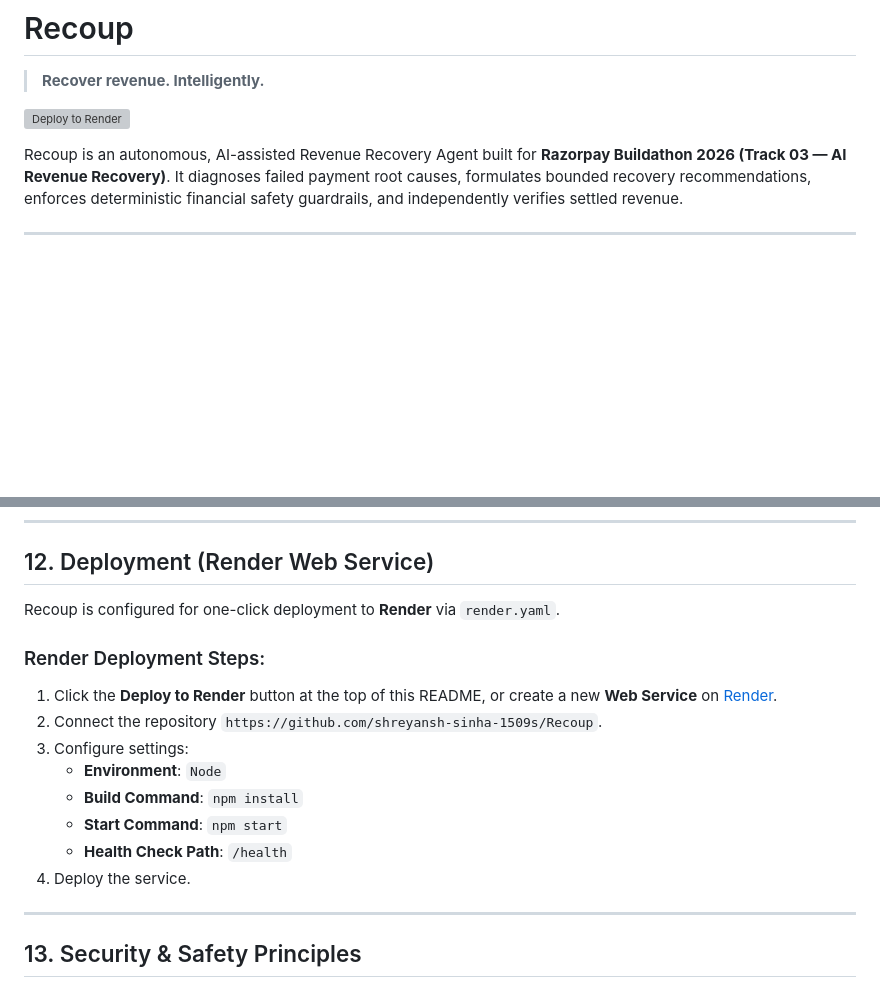
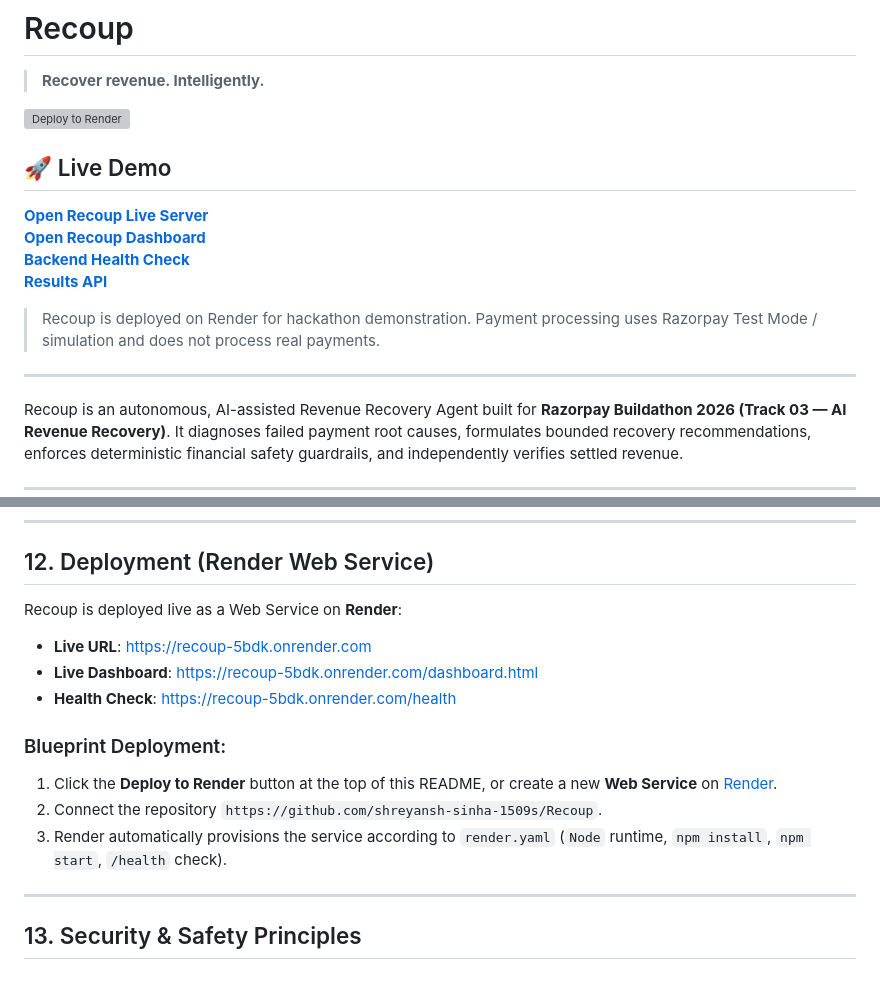
Before and after one commit to shreyansh-sinha-1509s/Recoup, a Markdown page: README.md, 2 parts joined by grey strips. Rendered like a GitHub page; blank space fills up the shorter version; grey boxes are pictures that could not be loaded.

Commit message:
Update live demo URL

```diff
--- a/README.md
+++ b/README.md
@@ -3,6 +3,17 @@
 > **Recover revenue. Intelligently.**
 
 [![Deploy to Render](https://render.com/images/deploy-to-render-button.svg)](https://render.com/deploy?repo=https://github.com/shreyansh-sinha-1509s/Recoup)
+
+## 🚀 Live Demo
+
+[**Open Recoup Live Server**](https://recoup-5bdk.onrender.com)
+[**Open Recoup Dashboard**](https://recoup-5bdk.onrender.com/dashboard.html)
+[**Backend Health Check**](https://recoup-5bdk.onrender.com/health)
+[**Results API**](https://recoup-5bdk.onrender.com/api/results)
+
+> Recoup is deployed on Render for hackathon demonstration. Payment processing uses Razorpay Test Mode / simulation and does not process real payments.
+
+---
 
 Recoup is an autonomous, AI-assisted Revenue Recovery Agent built for **Razorpay Buildathon 2026 (Track 03 — AI Revenue Recovery)**. It diagnoses failed payment root causes, formulates bounded recovery recommendations, enforces deterministic financial safety guardrails, and independently verifies settled revenue.
 
@@ -218,17 +229,15 @@ Recoup operates out-of-the-box with **zero external credentials required**:
 
 ## 12. Deployment (Render Web Service)
 
-Recoup is configured for one-click deployment to **Render** via `render.yaml`.
+Recoup is deployed live as a Web Service on **Render**:
+- **Live URL**: [https://recoup-5bdk.onrender.com](https://recoup-5bdk.onrender.com)
+- **Live Dashboard**: [https://recoup-5bdk.onrender.com/dashboard.html](https://recoup-5bdk.onrender.com/dashboard.html)
+- **Health Check**: [https://recoup-5bdk.onrender.com/health](https://recoup-5bdk.onrender.com/health)
 
-### Render Deployment Steps:
+### Blueprint Deployment:
 1. Click the **Deploy to Render** button at the top of this README, or create a new **Web Service** on [Render](https://render.com).
 2. Connect the repository `https://github.com/shreyansh-sinha-1509s/Recoup`.
-3. Configure settings:
-   - **Environment**: `Node`
-   - **Build Command**: `npm install`
-   - **Start Command**: `npm start`
-   - **Health Check Path**: `/health`
-4. Deploy the service.
+3. Render automatically provisions the service according to `render.yaml` (`Node` runtime, `npm install`, `npm start`, `/health` check).
 
 ---
 
```
